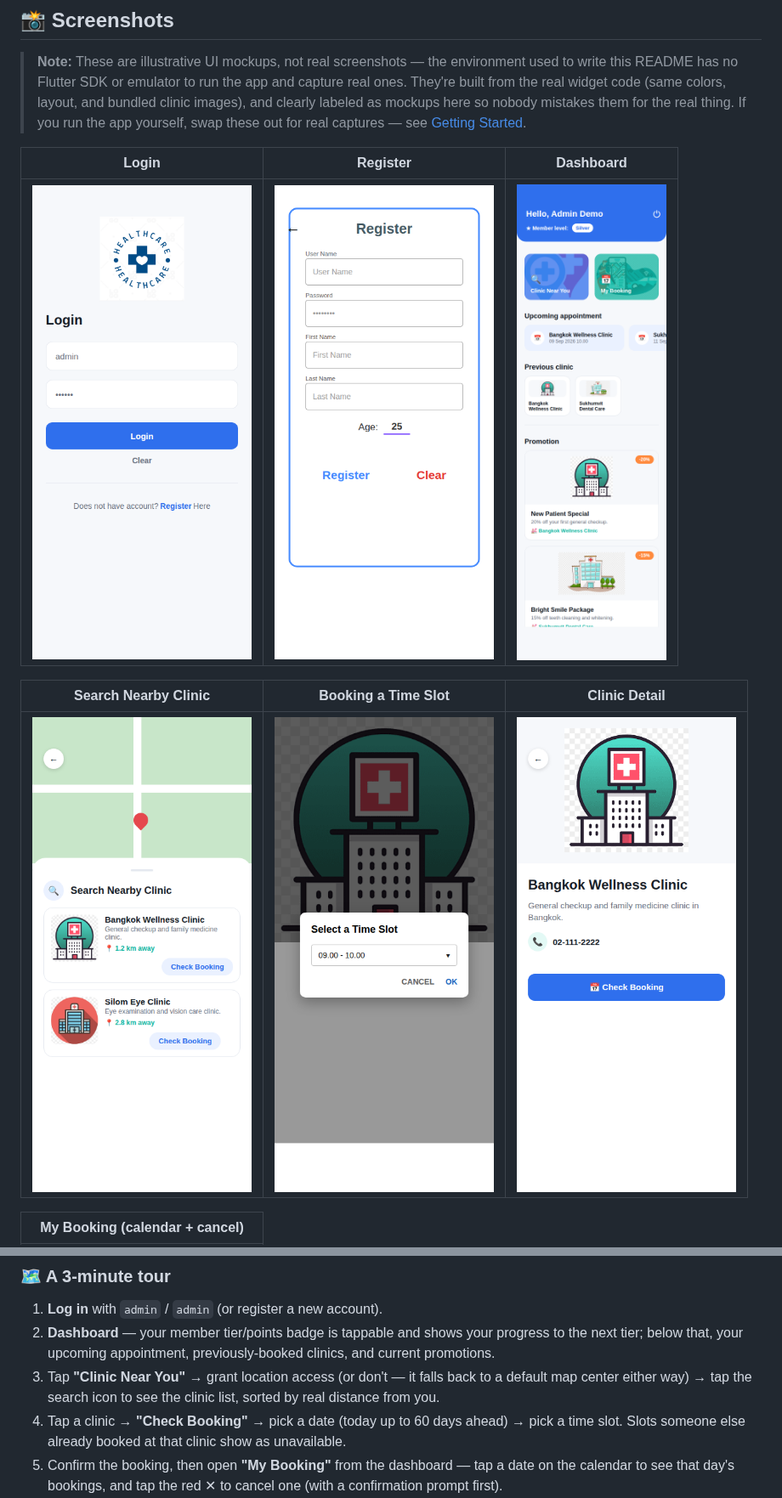
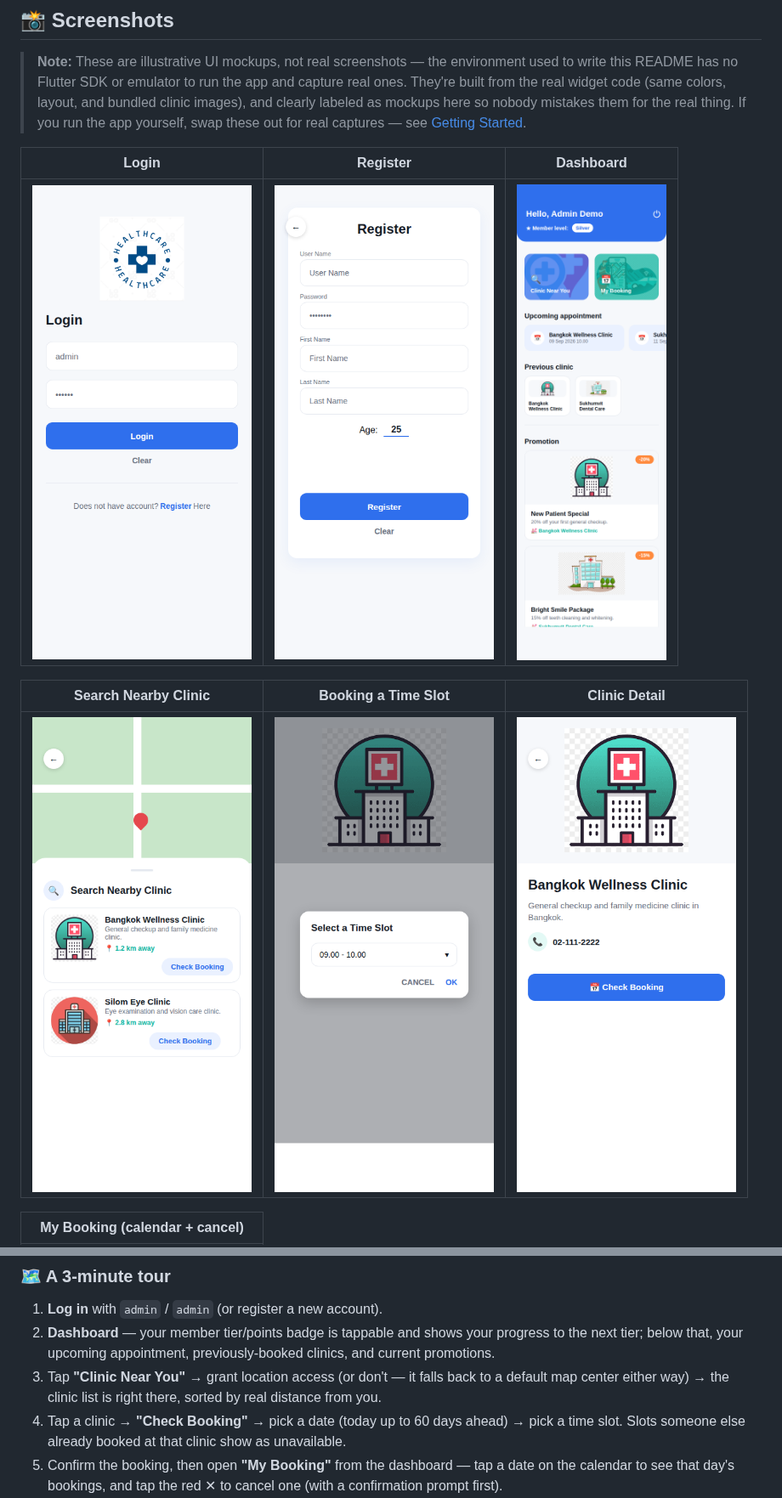
Before and after one commit to SuruchBoss/healthcare_map, a Markdown page: README.md, 2 parts joined by grey strips. Shown at 85% size. Rendered like a GitHub page; pictures changed too: docs/screenshots/02-register.png, docs/screenshots/06-booking-time-slot.png.

```diff
--- a/README.md
+++ b/README.md
@@ -90,7 +90,7 @@ You can also just register a brand-new account from the login screen instead of
 
 1. **Log in** with `admin` / `admin` (or register a new account).
 2. **Dashboard** — your member tier/points badge is tappable and shows your progress to the next tier; below that, your upcoming appointment, previously-booked clinics, and current promotions.
-3. Tap **"Clinic Near You"** → grant location access (or don't — it falls back to a default map center either way) → tap the search icon to see the clinic list, sorted by real distance from you.
+3. Tap **"Clinic Near You"** → grant location access (or don't — it falls back to a default map center either way) → the clinic list is right there, sorted by real distance from you.
 4. Tap a clinic → **"Check Booking"** → pick a date (today up to 60 days ahead) → pick a time slot. Slots someone else already booked at that clinic show as unavailable.
 5. Confirm the booking, then open **"My Booking"** from the dashboard — tap a date on the calendar to see that day's bookings, and tap the red ✕ to cancel one (with a confirmation prompt first).
 6. Back on the dashboard, notice the tier badge and "Previous clinic" list updated — they refresh whenever you come back from booking or cancelling something.
```
Also changed, not shown: other parts of README.md (+9 -1 lines), docs/screenshots/07-my-booking-calendar.png.
